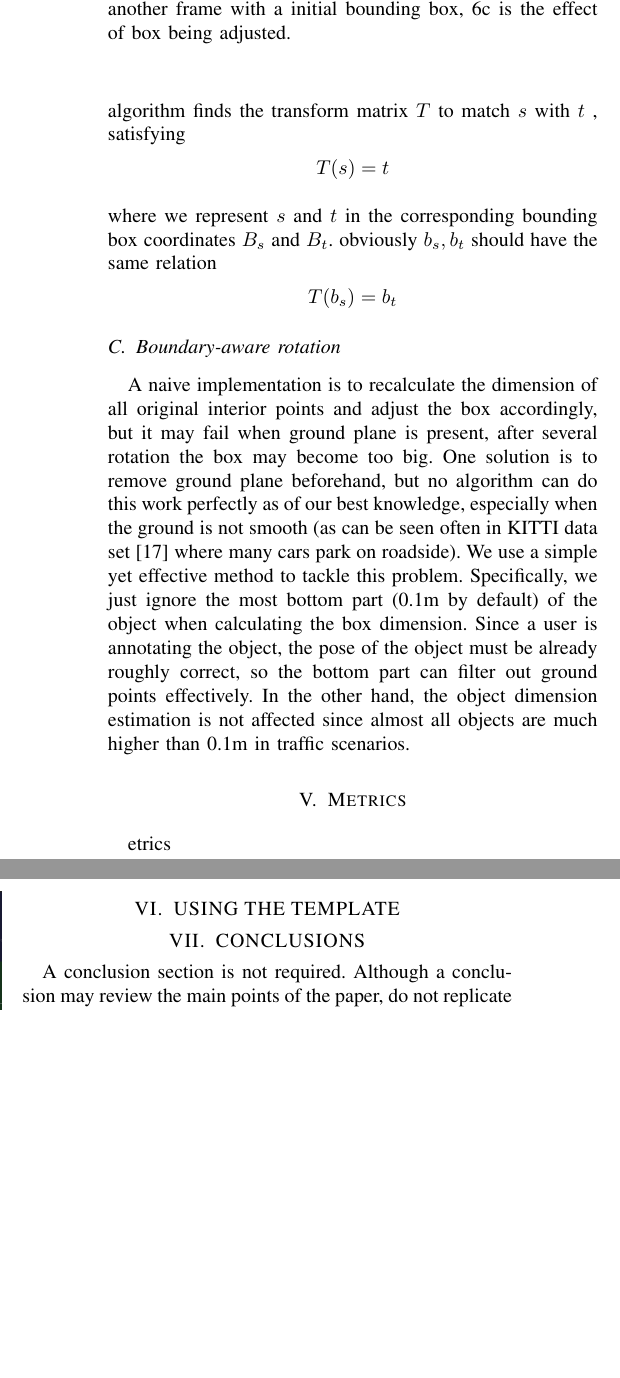
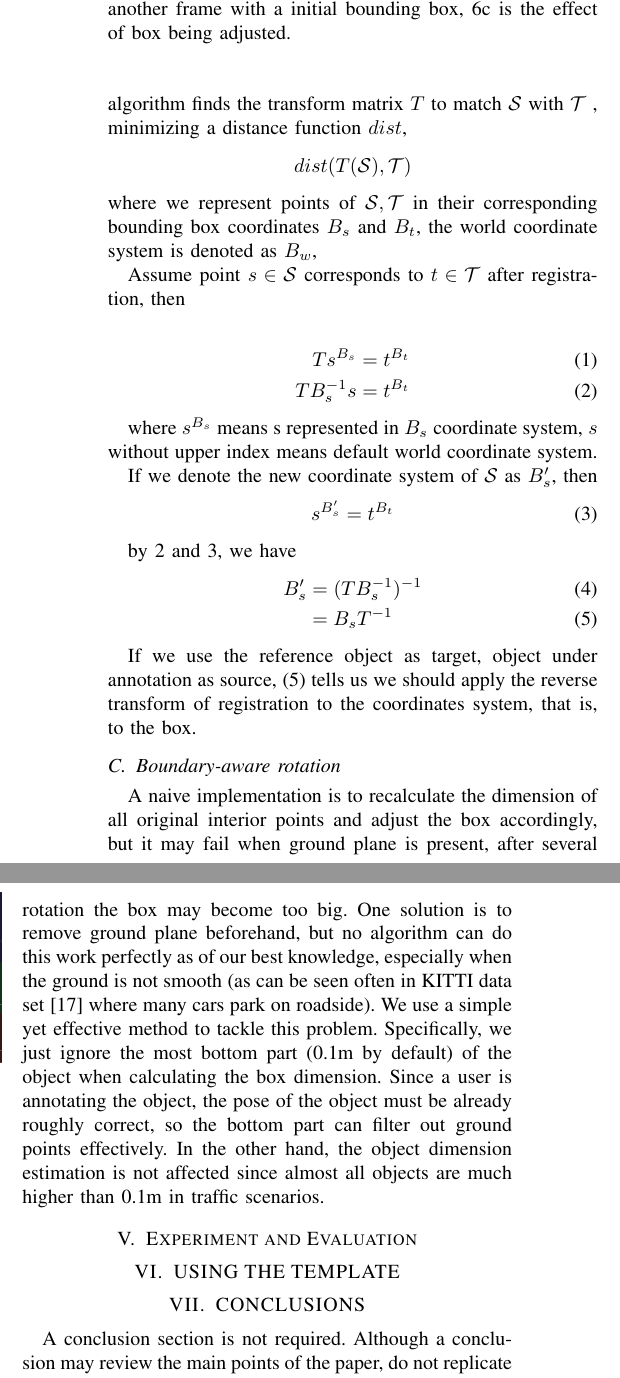
Before and after one commit to naurril/labeltool-paper, a LaTeX paper (root.tex): two parts of the columns of page 5 of 6, joined at a grey line, cut so that both start at the same text, the shorter picture padded with empty space. Compiled offline with pdfLaTeX.

Commit message:
semi auto anno. desc

```diff
--- a/root.tex
+++ b/root.tex
@@ -43,7 +43,7 @@
 SUSTech Points: An Efficient 3D Point Cloud Annotation Tool
 }
 
-\author{E Li$^{1}$, Chengyang Li$^{1}$,Shuaijun Wang$^{1,2}$, Xiangbin Wu$^{3}$, and Qi Hao$^{1,*}$% <-this % stops a space
+\author{E Li$^{1}$,Shuaijun Wang$^{1,2}$,  Chengyang Li$^{1}$, Xiangbin Wu$^{3}$, and Qi Hao$^{1,*}$% <-this % stops a space
 \thanks{This work is partially supported by the National Natural Science Foundation of China (No: 61773197), the Science and Technology Innovation Committee of Shenzhen City (No: GJHZ20170314114424152), the Nanshan District Science and Technology Innovation Bureau (No: LHTD20170007), and the Intel ICRI-IACV Research Fund (CG$\#$52514373).}
 \thanks{$^{*}$Corresponding author: Qi Hao (hao.q@sustech.edu.cn).}
 \thanks{$^{1}$Department of Computer Science and Engineering,
@@ -391,19 +391,41 @@ Semi-auto annotation of our tool is roughly a method to transfer annotation betw
 \end{figure}
 
 
-Given source and target objects (denoted by $s,t$ respectively)and their bounding boxes ($b_s,b_t$), a registration algorithm finds the transform matrix $T$ to match $s$ with $t$ , satisfying
-$$T(s)=t$$
-where we represent $s$ and $t$ in the corresponding bounding box coordinates $B_s$ and $B_t$.
-obviously $b_s,b_t$ should have the same relation
-$$T(b_s)=b_t$$
+Given source and target objects (denoted by $\mathcal{S,T}$ respectively)and their bounding boxes ($b_s,b_t$), a registration algorithm finds the transform matrix $T$ to match $\mathcal{S}$ with $\mathcal{T}$ , minimizing a distance function $dist$,
+$$dist(T(\mathcal{S}),\mathcal{T})$$
+where we represent points of $\mathcal{S,T}$ in their corresponding bounding box coordinates $B_s$ and $B_t$, the world coordinate system is denoted as $B_w$,
+
+Assume point $s \in \mathcal{S}$ corresponds to $t \in \mathcal{T}$ after registration, then
+
+
+\begin{align}
+T s^{B_s} &= t^{B_t}\\
+T B_s^{-1}s &= t^{B_t} \label{eq:eq1}
+\end{align}
+
+where $s^{B_s}$ means s represented in $B_s$ coordinate system, $s$ without upper index means default world coordinate system.
+
+If we denote the new coordinate system of $\mathcal{S}$ as $B'_s$, then
+\begin{equation} \label{eq:eq2}
+s^{B'_s} = t^{B_t}
+\end{equation}
+
+by \ref{eq:eq1} and \ref{eq:eq2}, we have
+\begin{align}
+{B'_s} & = (T B_s^{-1})^{-1}\\
+       & = B_s T^{-1} \label{eq:eq5}
+\end{align}
+
+If we use the reference object as target, object under annotation as source, (\ref{eq:eq5}) tells us we should apply the reverse transform of registration to the coordinates system, that is, to the box.
+
 
 \subsection{Boundary-aware rotation}
 
 A naive implementation is to recalculate the dimension of all original interior points and adjust the box accordingly, but it may fail when ground plane is present, after several rotation the box may become too big. One solution is to remove ground plane beforehand, but no algorithm can do this work perfectly as of our best knowledge, especially when the ground is not smooth (as can be seen often in KITTI data set\cite{Geiger2012CVPR} where many cars park on roadside). We use a simple yet effective method to tackle this problem. Specifically, we just ignore the most bottom part (0.1m by default) of the object when calculating the box dimension. Since a user is annotating the object, the pose of the object must be already roughly correct, so the bottom part can filter out ground points effectively. In the other hand, the object dimension estimation is not affected since almost all objects are much higher than 0.1m in traffic scenarios.
 
 
-\section{Metrics}
-\label Metrics
+\section{Experiment and Evaluation}
+\label {Metrics}
 
 \section{USING THE TEMPLATE}
 \label{result}
```
Also changed, not shown: root.tex (8 more changed lines).
